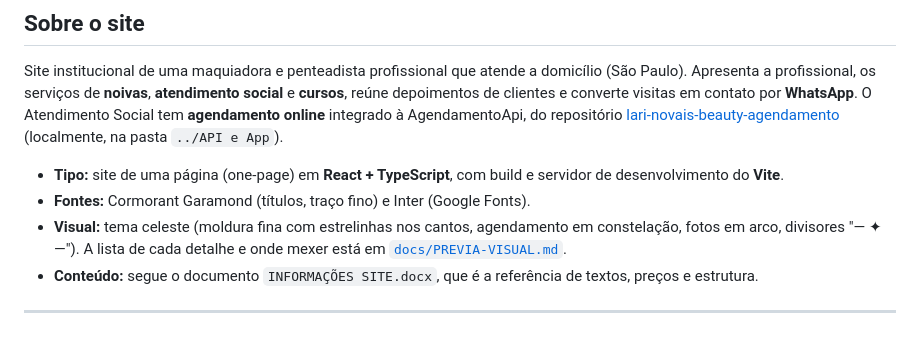
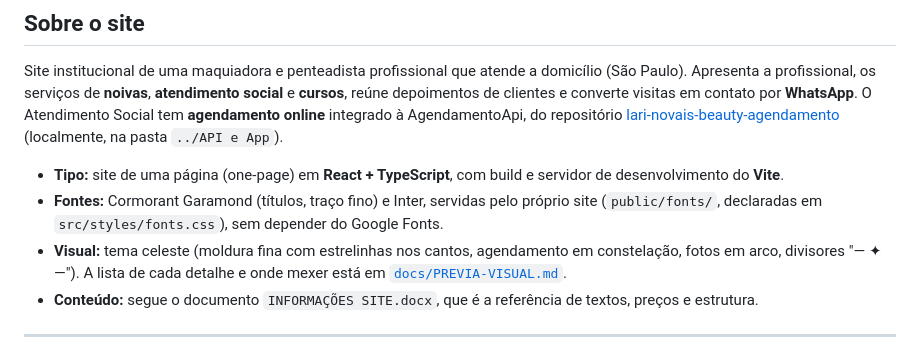
Before and after one commit to araujogbs/lari-novais-beauty-site, a Markdown page: README.md, the part around the change. Drawn GitHub-style.

Commit message:
docs: fontes servidas pelo proprio site

```diff
--- a/README.md
+++ b/README.md
@@ -37,7 +37,7 @@ Site institucional da maquiadora e penteadista Lari Novais, de São Paulo, com *
 Site institucional de uma maquiadora e penteadista profissional que atende a domicílio (São Paulo). Apresenta a profissional, os serviços de **noivas**, **atendimento social** e **cursos**, reúne depoimentos de clientes e converte visitas em contato por **WhatsApp**. O Atendimento Social tem **agendamento online** integrado à AgendamentoApi, do repositório [lari-novais-beauty-agendamento](https://github.com/araujogbs/lari-novais-beauty-agendamento) (localmente, na pasta `../API e App`).
 
 - **Tipo:** site de uma página (one-page) em **React + TypeScript**, com build e servidor de desenvolvimento do **Vite**.
-- **Fontes:** Cormorant Garamond (títulos, traço fino) e Inter (Google Fonts).
+- **Fontes:** Cormorant Garamond (títulos, traço fino) e Inter, servidas pelo próprio site (`public/fonts/`, declaradas em `src/styles/fonts.css`), sem depender do Google Fonts.
 - **Visual:** tema celeste (moldura fina com estrelinhas nos cantos, agendamento em constelação, fotos em arco, divisores "— ✦ —"). A lista de cada detalhe e onde mexer está em [`docs/PREVIA-VISUAL.md`](docs/PREVIA-VISUAL.md).
 - **Conteúdo:** segue o documento `INFORMAÇÕES SITE.docx`, que é a referência de textos, preços e estrutura.
 
```
